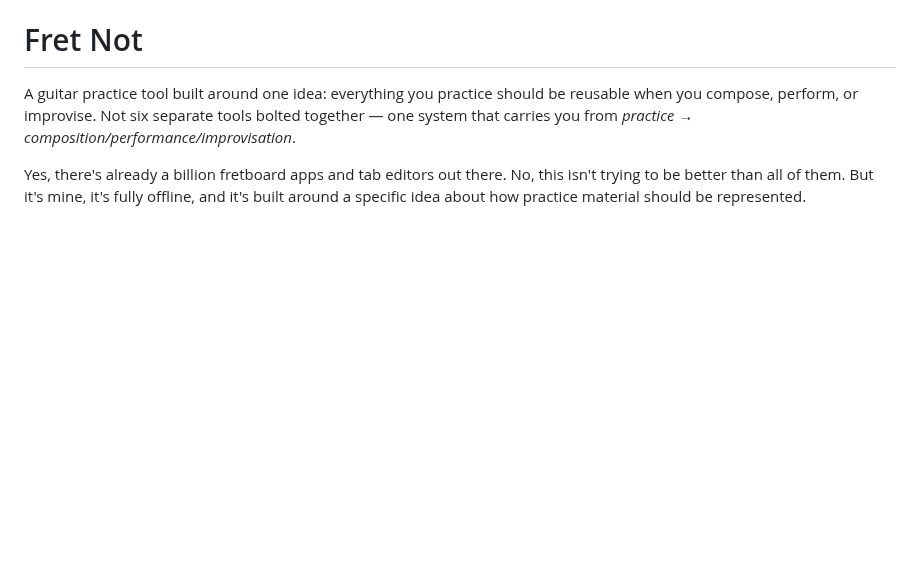
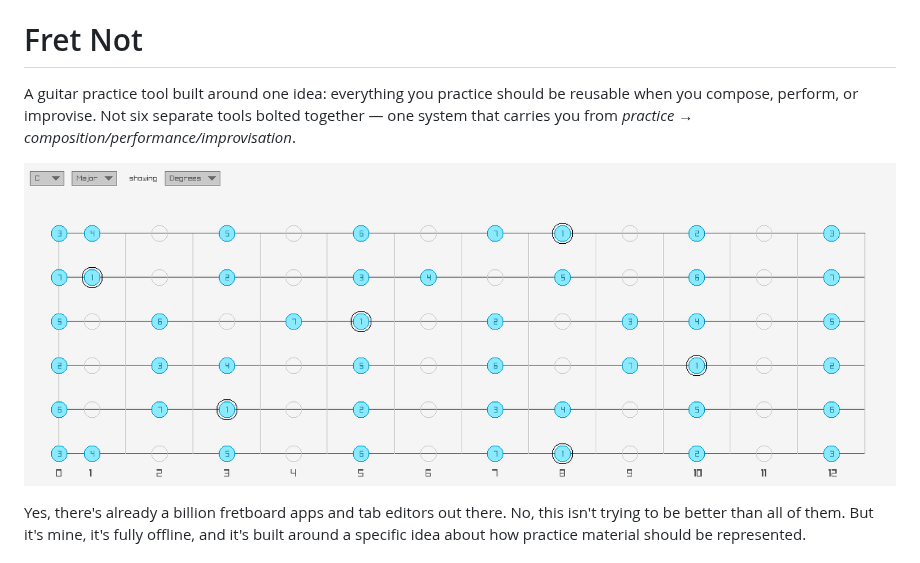
Before and after one commit to jackadrianglass/fret_not, a Markdown page: readme.md, the part around the change. Drawn GitHub-style; pictures changed too: demo.png (added); blank space fills up the shorter version.

Commit message:
Add a demo picture for the readme

```diff
--- a/readme.md
+++ b/readme.md
@@ -1,6 +1,8 @@
 # Fret Not
 
 A guitar practice tool built around one idea: everything you practice should be reusable when you compose, perform, or improvise. Not six separate tools bolted together — one system that carries you from *practice → composition/performance/improvisation*.
+
+![Basic demo of current state](./demo.png)
 
 Yes, there's already a billion fretboard apps and tab editors out there. No, this isn't trying to be better than all of them. But it's mine, it's fully offline, and it's built around a specific idea about how practice material should be represented.
 
```
